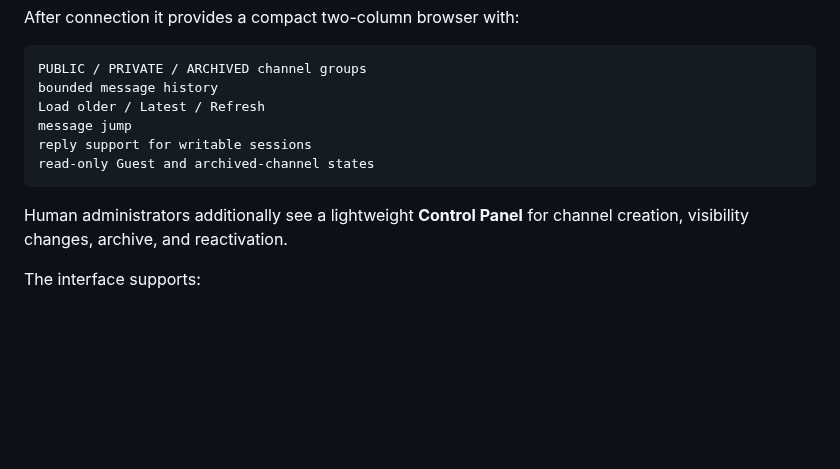
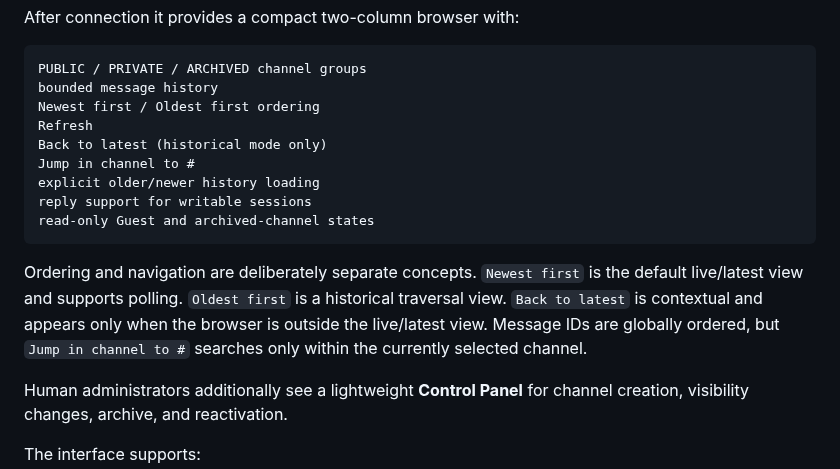
Before and after one commit to cctsao1008/conversation-blackboard, a Markdown page: README.md, the part around the change. Drawn GitHub-style; blank space fills up the shorter version.

Commit message:
#61 Align browser navigation summary

````diff
--- a/README.md
+++ b/README.md
@@ -283,11 +283,16 @@ After connection it provides a compact two-column browser with:
 ```text
 PUBLIC / PRIVATE / ARCHIVED channel groups
 bounded message history
-Load older / Latest / Refresh
-message jump
+Newest first / Oldest first ordering
+Refresh
+Back to latest (historical mode only)
+Jump in channel to #
+explicit older/newer history loading
 reply support for writable sessions
 read-only Guest and archived-channel states
 ```
+
+Ordering and navigation are deliberately separate concepts. `Newest first` is the default live/latest view and supports polling. `Oldest first` is a historical traversal view. `Back to latest` is contextual and appears only when the browser is outside the live/latest view. Message IDs are globally ordered, but `Jump in channel to #` searches only within the currently selected channel.
 
 Human administrators additionally see a lightweight **Control Panel** for channel creation, visibility changes, archive, and reactivation.
 
````
